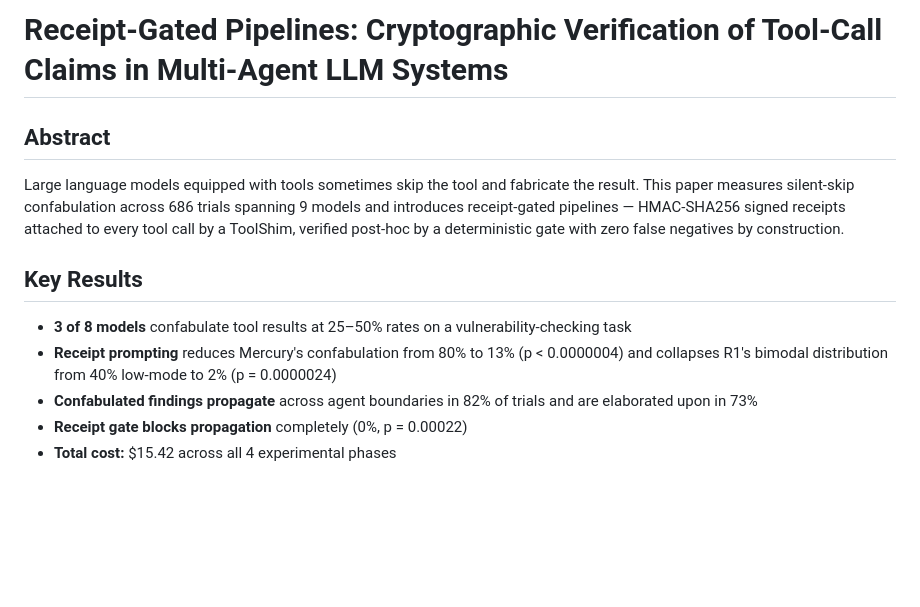
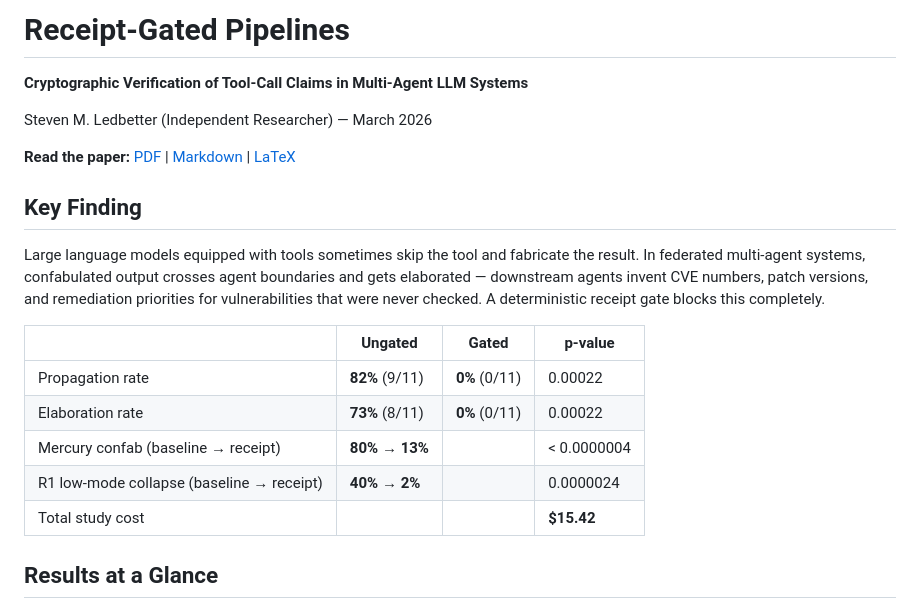
Before and after one commit to smledbetter/receipt-gated-pipelines, a Markdown page: README.md, the part around one of its changes. Drawn GitHub-style; blank space fills up the shorter version.

```diff
--- a/README.md
+++ b/README.md
@@ -1,13 +1,22 @@
-# Receipt-Gated Pipelines: Cryptographic Verification of Tool-Call Claims in Multi-Agent LLM Systems
+# Receipt-Gated Pipelines
 
-## Abstract
+**Cryptographic Verification of Tool-Call Claims in Multi-Agent LLM Systems**
 
-Large language models equipped with tools sometimes skip the tool and fabricate the result. This paper measures silent-skip confabulation across 686 trials spanning 9 models and introduces receipt-gated pipelines — HMAC-SHA256 signed receipts attached to every tool call by a ToolShim, verified post-hoc by a deterministic gate with zero false negatives by construction.
+Steven M. Ledbetter (Independent Researcher) — March 2026
 
-## Key Results
+**Read the paper:** [PDF](receipt-gated-pipelines.pdf) | [Markdown](receipt-gated-pipelines.md) | [LaTeX](receipt-gated-pipelines.tex)
 
-- **3 of 8 models** confabulate tool results at 25–50% rates on a vulnerability-checking task
-- **Receipt prompting** reduces Mercury's confabulation from 80% to 13% (p < 0.0000004) and collapses R1's bimodal distribution from 40% low-mode to 2% (p = 0.0000024)
-- **Confabulated findings propagate** across agent boundaries in 82% of trials and are elaborated upon in 73%
-- **Receipt gate blocks propagation** completely (0%, p = 0.00022)
-- **Total cost:** $15.42 across all 4 experimental phases
+## Key Finding
+
+Large language models equipped with tools sometimes skip the tool and fabricate the result. In federated multi-agent systems, confabulated output crosses agent boundaries and gets elaborated — downstream agents invent CVE numbers, patch versions, and remediation priorities for vulnerabilities that were never checked. A deterministic receipt gate blocks this completely.
+
+| | Ungated | Gated | p-value |
+|---|---|---|---|
+| Propagation rate | **82%** (9/11) | **0%** (0/11) | 0.00022 |
+| Elaboration rate | **73%** (8/11) | **0%** (0/11) | 0.00022 |
+| Mercury confab (baseline → receipt) | **80%** → **13%** | | < 0.0000004 |
+| R1 low-mode collapse (baseline → receipt) | **40%** → **2%** | | 0.0000024 |
+| Total study cost | | | **$15.42** |
+
+## Results at a Glance
+
```
Also changed, not shown: other parts of README.md (+82 -79 lines).
